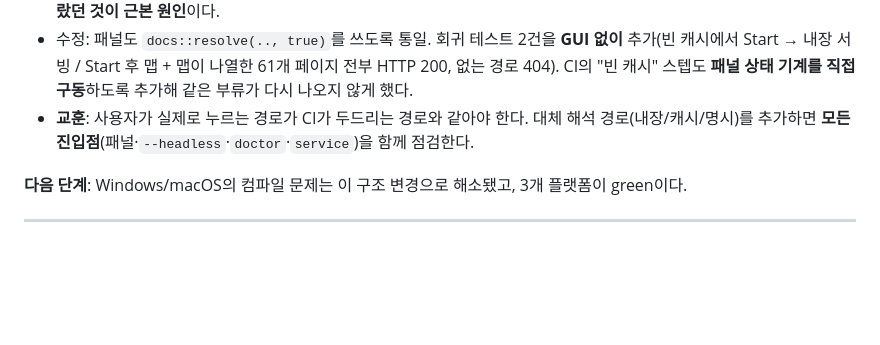
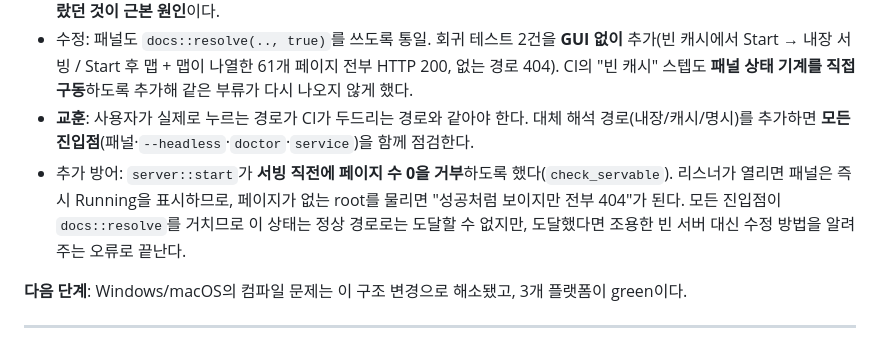
Before and after one commit to soolmuk/goose-doc, a Markdown page: PLAN.md, the part around the change. Rendered like a GitHub page; blank space fills up the shorter version.

Commit message:
docs: record the empty-root guard

```diff
--- a/PLAN.md
+++ b/PLAN.md
@@ -648,6 +648,7 @@ export GOOSE_DOCS_ROOT=/opt/goose-docs
 - **왜 CI가 놓쳤나**: §10.3의 "빈 캐시 서빙" 스텝과 `--headless` 검증은 모두 **패널을 거치지 않는다**. 게다가 로컬 P3 GUI 검증은 `--docs-dir`(픽스처)로 했기 때문에 캐시·내장 해석 자체를 타지 않았다. **사용자의 클릭 경로와 CI의 검증 경로가 달랐던 것이 근본 원인**이다.
 - 수정: 패널도 `docs::resolve(.., true)`를 쓰도록 통일. 회귀 테스트 2건을 **GUI 없이** 추가(빈 캐시에서 Start → 내장 서빙 / Start 후 맵 + 맵이 나열한 61개 페이지 전부 HTTP 200, 없는 경로 404). CI의 "빈 캐시" 스텝도 **패널 상태 기계를 직접 구동**하도록 추가해 같은 부류가 다시 나오지 않게 했다.
 - **교훈**: 사용자가 실제로 누르는 경로가 CI가 두드리는 경로와 같아야 한다. 대체 해석 경로(내장/캐시/명시)를 추가하면 **모든 진입점**(패널·`--headless`·`doctor`·`service`)을 함께 점검한다.
+- 추가 방어: `server::start`가 **서빙 직전에 페이지 수 0을 거부**하도록 했다(`check_servable`). 리스너가 열리면 패널은 즉시 Running을 표시하므로, 페이지가 없는 root를 물리면 "성공처럼 보이지만 전부 404"가 된다. 모든 진입점이 `docs::resolve`를 거치므로 이 상태는 정상 경로로는 도달할 수 없지만, 도달했다면 조용한 빈 서버 대신 수정 방법을 알려주는 오류로 끝난다.
 
 **다음 단계**: Windows/macOS의 컴파일 문제는 이 구조 변경으로 해소됐고, 3개 플랫폼이 green이다.
 
```
